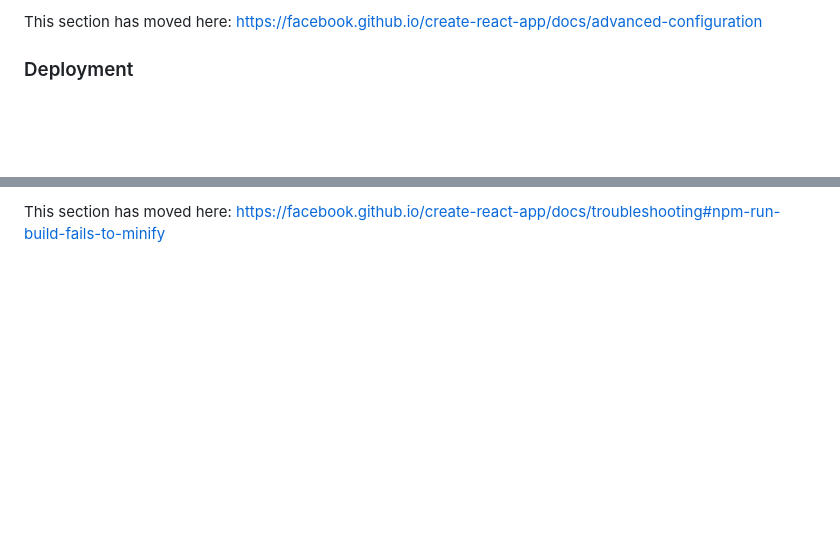
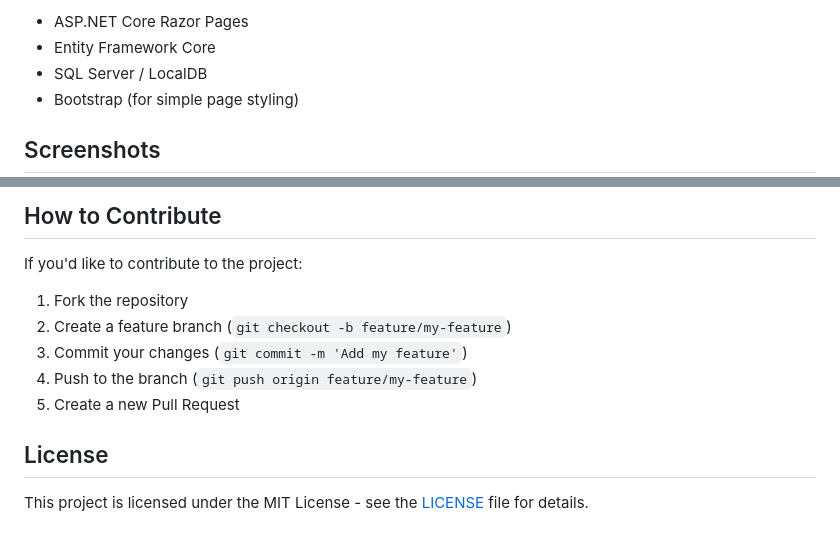
Before and after one commit to kylemucha/kelle-solutions, a Markdown page: README.md, 2 parts joined by grey strips. Drawn GitHub-style; blank space fills up the shorter version.

```diff
--- a/README.md
+++ b/README.md
@@ -61,5 +80,8 @@ This section has moved here: [https://facebook.github.io/create-react-app/docs/m
 
-This section has moved here: [https://facebook.github.io/create-react-app/docs/advanced-configuration](https://facebook.github.io/create-react-app/docs/advanced-configuration)
+- ASP.NET Core Razor Pages
+- Entity Framework Core
+- SQL Server / LocalDB
+- Bootstrap (for simple page styling)
 
-### Deployment
+## Screenshots
 
@@ -69,2 +93,14 @@ This section has moved here: [https://facebook.github.io/create-react-app/docs/d
 
-This section has moved here: [https://facebook.github.io/create-react-app/docs/troubleshooting#npm-run-build-fails-to-minify](https://facebook.github.io/create-react-app/docs/troubleshooting#npm-run-build-fails-to-minify)
+## How to Contribute
+
+If you'd like to contribute to the project:
+
+1. Fork the repository
+2. Create a feature branch (`git checkout -b feature/my-feature`)
+3. Commit your changes (`git commit -m 'Add my feature'`)
+4. Push to the branch (`git push origin feature/my-feature`)
+5. Create a new Pull Request
+
+## License
+
+This project is licensed under the MIT License - see the [LICENSE](LICENSE) file for details.
```
Also changed, not shown: other parts of README.md (+56 -35 lines).
